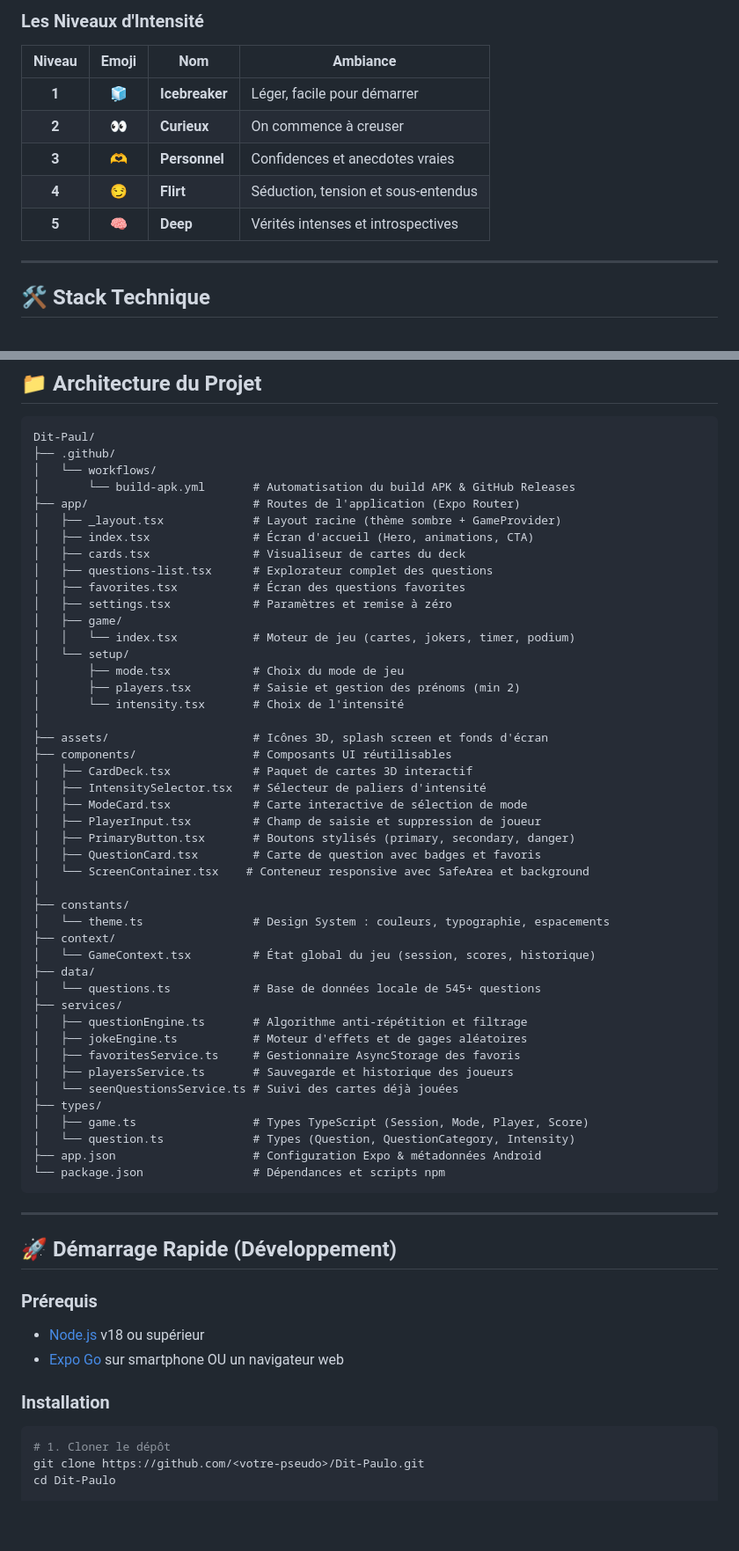
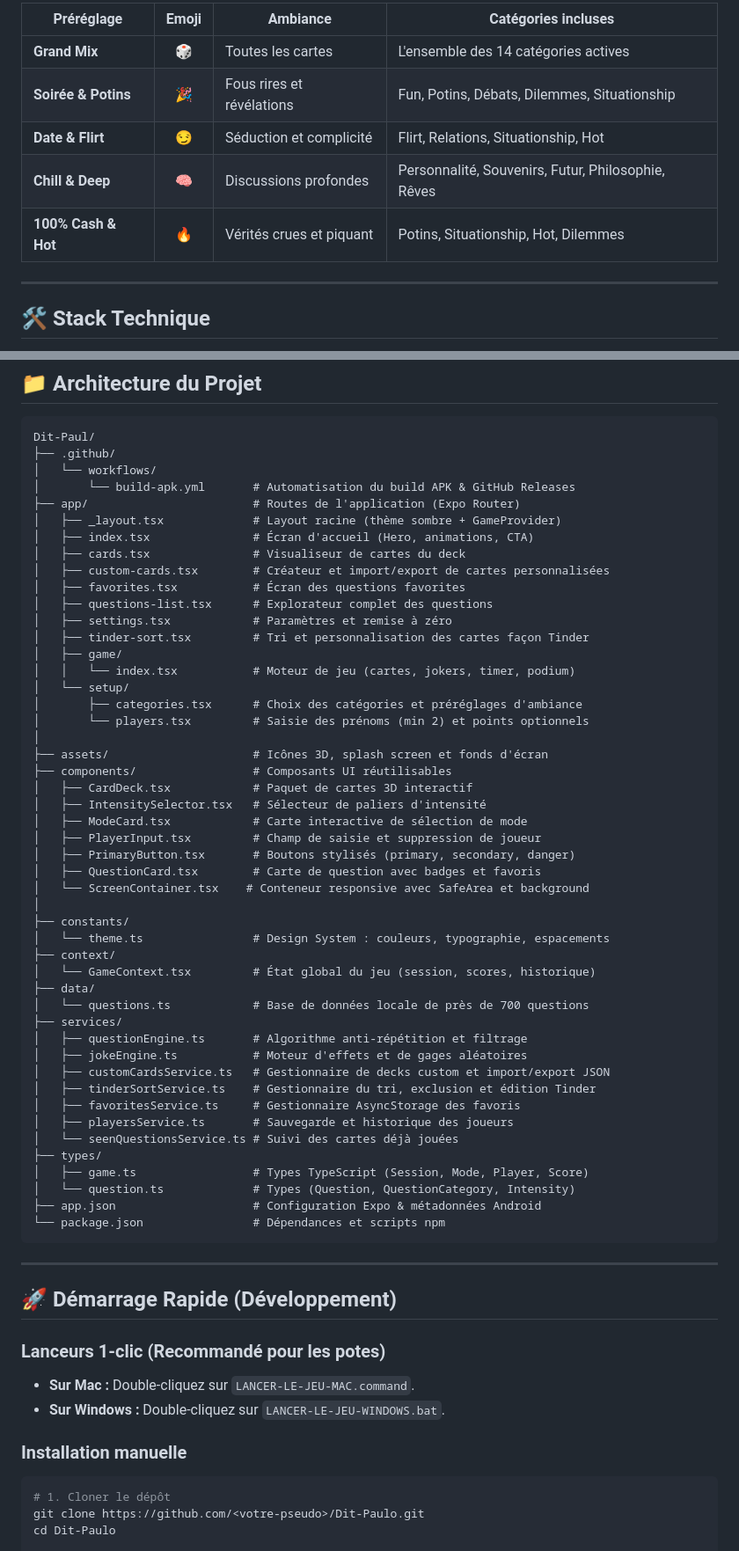
Before and after one commit to Miouse/Dit-Paulo, a Markdown page: README.md, 2 parts joined by grey strips. Shown at 88% size. Drawn GitHub-style; blank space fills up the shorter version.

````diff
--- a/README.md
+++ b/README.md
@@ -73,13 +76,11 @@ Visualisez l'état de votre paquet en temps réel grâce à la pile de cartes in
 
-### Les Niveaux d'Intensité
-
-| Niveau | Emoji | Nom | Ambiance |
-|:---:|:---:|---|---|
-| **1** | 🧊 | **Icebreaker** | Léger, facile pour démarrer |
-| **2** | 👀 | **Curieux** | On commence à creuser |
-| **3** | 🫶 | **Personnel** | Confidences et anecdotes vraies |
-| **4** | 😏 | **Flirt** | Séduction, tension et sous-entendus |
-| **5** | 🧠 | **Deep** | Vérités intenses et introspectives |
+| Préréglage | Emoji | Ambiance | Catégories incluses |
+|---|:---:|---|---|
+| **Grand Mix** | 🎲 | Toutes les cartes | L'ensemble des 14 catégories actives |
+| **Soirée & Potins** | 🎉 | Fous rires et révélations | Fun, Potins, Débats, Dilemmes, Situationship |
+| **Date & Flirt** | 😏 | Séduction et complicité | Flirt, Relations, Situationship, Hot |
+| **Chill & Deep** | 🧠 | Discussions profondes | Personnalité, Souvenirs, Futur, Philosophie, Rêves |
+| **100% Cash & Hot** | 🔥 | Vérités crues et piquant | Potins, Situationship, Hot, Dilemmes |
 
 ---
 
@@ -107,15 +108,16 @@ Dit-Paul/
 │   ├── _layout.tsx             # Layout racine (thème sombre + GameProvider)
 │   ├── index.tsx               # Écran d'accueil (Hero, animations, CTA)
 │   ├── cards.tsx               # Visualiseur de cartes du deck
+│   ├── custom-cards.tsx        # Créateur et import/export de cartes personnalisées
+│   ├── favorites.tsx           # Écran des questions favorites
 │   ├── questions-list.tsx      # Explorateur complet des questions
-│   ├── favorites.tsx           # Écran des questions favorites
 │   ├── settings.tsx            # Paramètres et remise à zéro
+│   ├── tinder-sort.tsx         # Tri et personnalisation des cartes façon Tinder
 │   ├── game/
 │   │   └── index.tsx           # Moteur de jeu (cartes, jokers, timer, podium)
 │   └── setup/
-│       ├── mode.tsx            # Choix du mode de jeu
-│       ├── players.tsx         # Saisie et gestion des prénoms (min 2)
-│       └── intensity.tsx       # Choix de l'intensité
+│       ├── categories.tsx      # Choix des catégories et préréglages d'ambiance
+│       └── players.tsx         # Saisie des prénoms (min 2) et points optionnels
 │
 ├── assets/                     # Icônes 3D, splash screen et fonds d'écran
 ├── components/                 # Composants UI réutilisables
@@ -132,10 +134,12 @@ Dit-Paul/
 ├── context/
 │   └── GameContext.tsx         # État global du jeu (session, scores, historique)
 ├── data/
-│   └── questions.ts            # Base de données locale de 545+ questions
+│   └── questions.ts            # Base de données locale de près de 700 questions
 ├── services/
 │   ├── questionEngine.ts       # Algorithme anti-répétition et filtrage
 │   ├── jokeEngine.ts           # Moteur d'effets et de gages aléatoires
+│   ├── customCardsService.ts   # Gestionnaire de decks custom et import/export JSON
+│   ├── tinderSortService.ts    # Gestionnaire du tri, exclusion et édition Tinder
 │   ├── favoritesService.ts     # Gestionnaire AsyncStorage des favoris
 │   ├── playersService.ts       # Sauvegarde et historique des joueurs
 │   └── seenQuestionsService.ts # Suivi des cartes déjà jouées
@@ -150,11 +154,11 @@ Dit-Paul/
 
 ## 🚀 Démarrage Rapide (Développement)
 
-### Prérequis
-* [Node.js](https://nodejs.org) v18 ou supérieur
-* [Expo Go](https://expo.dev/go) sur smartphone OU un navigateur web
+### Lanceurs 1-clic (Recommandé pour les potes)
+* **Sur Mac :** Double-cliquez sur `LANCER-LE-JEU-MAC.command`.
+* **Sur Windows :** Double-cliquez sur `LANCER-LE-JEU-WINDOWS.bat`.
 
-### Installation
+### Installation manuelle
 ```bash
 # 1. Cloner le dépôt
 git clone https://github.com/<votre-pseudo>/Dit-Paulo.git
````
Also changed, not shown: other parts of README.md (+42 -37 lines).
